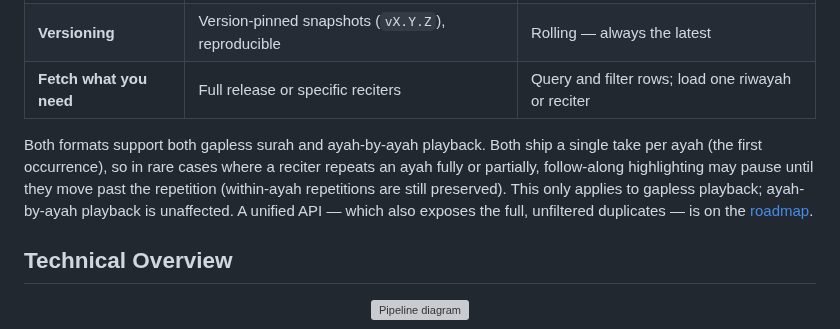
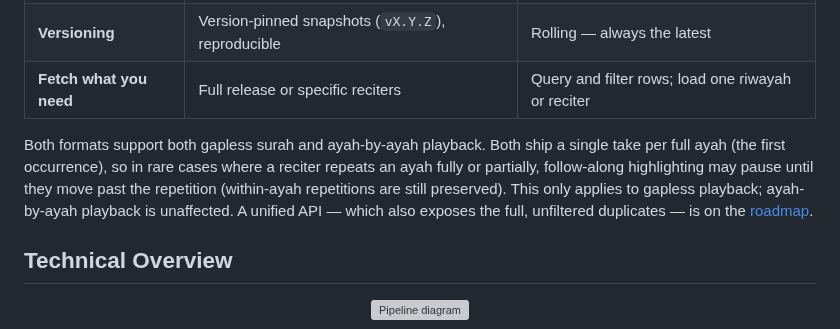
Before and after one commit to Wider-Community/quranic-universal-audio, a Markdown page: README.md, the part around the change. Rendered like a GitHub page; grey boxes are pictures that could not be loaded.

Commit message:
docs: update README.md

```diff
--- a/README.md
+++ b/README.md
@@ -55,7 +55,7 @@ Timestamps and metadata ship in two open formats — pick by your use case.
 | **Versioning** | Version-pinned snapshots (`vX.Y.Z`), reproducible | Rolling — always the latest |
 | **Fetch what you need** | Full release or specific reciters | Query and filter rows; load one riwayah or reciter |
 
-Both formats support both gapless surah and ayah-by-ayah playback. Both ship a single take per ayah (the first occurrence), so in rare cases where a reciter repeats an ayah fully or partially, follow-along highlighting may pause until they move past the repetition (within-ayah repetitions are still preserved). This only applies to gapless playback; ayah-by-ayah playback is unaffected. A unified API — which also exposes the full, unfiltered duplicates — is on the [roadmap](#roadmap).
+Both formats support both gapless surah and ayah-by-ayah playback. Both ship a single take per full ayah (the first occurrence), so in rare cases where a reciter repeats an ayah fully or partially, follow-along highlighting may pause until they move past the repetition (within-ayah repetitions are still preserved). This only applies to gapless playback; ayah-by-ayah playback is unaffected. A unified API — which also exposes the full, unfiltered duplicates — is on the [roadmap](#roadmap).
 
 ## Technical Overview
 
```
